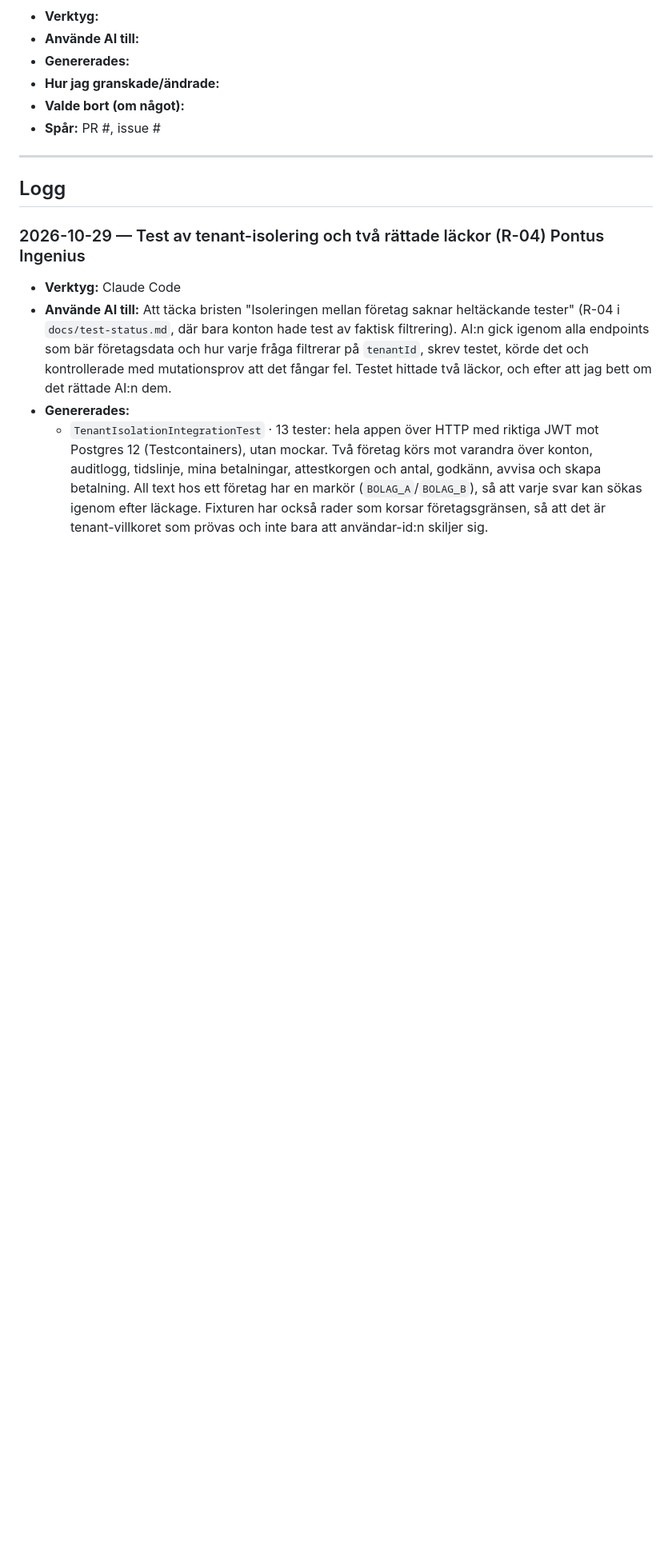
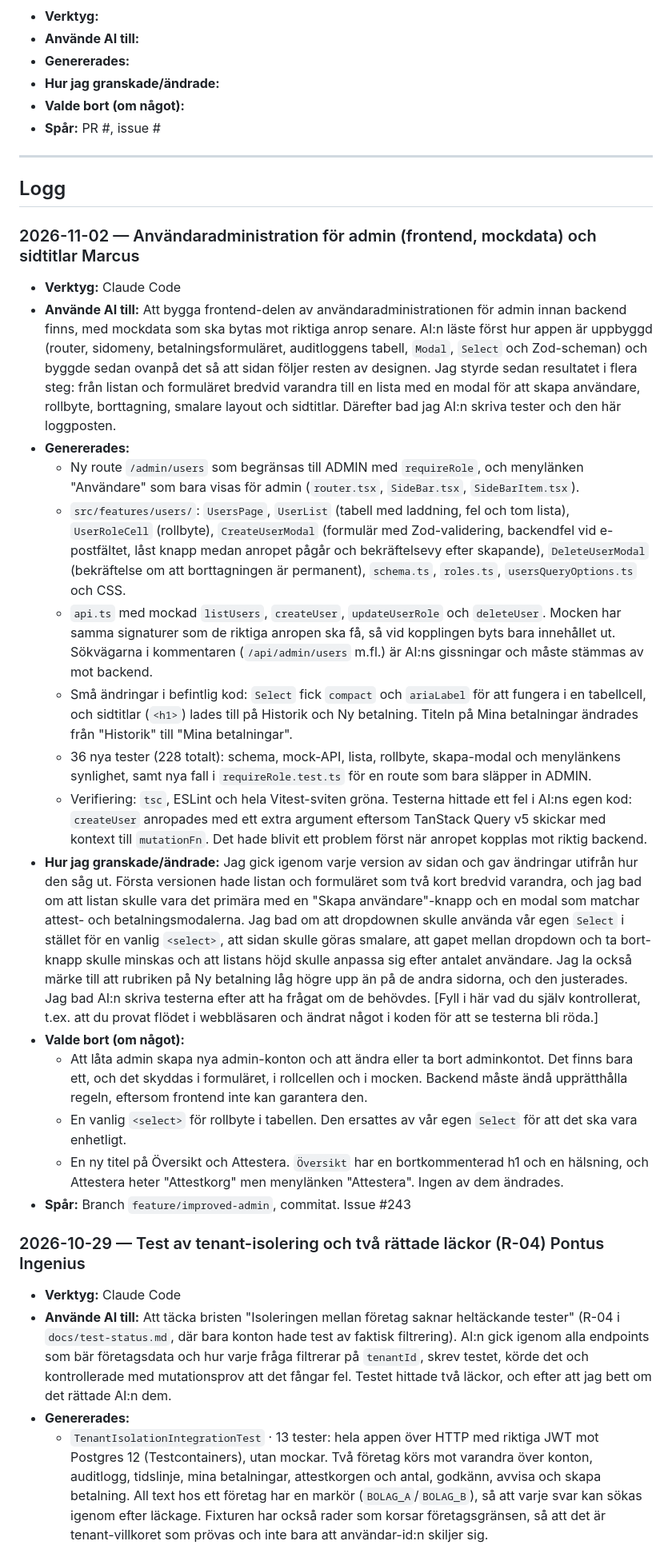
Before and after one commit to chas-challenge-2026/seb-java-team3, a Markdown page: docs/ai-usage.md, the part around the change. Shown at 80% size. Drawn GitHub-style; blank space fills up the shorter version.

Commit message:
ai-usage uppdaterat

```diff
--- a/docs/ai-usage.md
+++ b/docs/ai-usage.md
@@ -25,6 +25,24 @@ Kopiera raderna mellan strecken, klistra in högst upp i loggen, fyll i. Radera
 ---
 
 ## Logg
+
+### 2026-11-02 — Användaradministration för admin (frontend, mockdata) och sidtitlar Marcus
+- **Verktyg:** Claude Code
+- **Använde AI till:** Att bygga frontend-delen av användaradministrationen för admin innan backend finns, med mockdata som ska bytas mot riktiga anrop senare. AI:n läste först hur appen är uppbyggd (router, sidomeny, betalningsformuläret, auditloggens tabell, `Modal`, `Select` och Zod-scheman) och byggde sedan ovanpå det så att sidan följer resten av designen. Jag styrde sedan resultatet i flera steg: från listan och formuläret bredvid varandra till en lista med en modal för att skapa användare, rollbyte, borttagning, smalare layout och sidtitlar. Därefter bad jag AI:n skriva tester och den här loggposten.
+- **Genererades:**
+  - Ny route `/admin/users` som begränsas till ADMIN med `requireRole`, och menylänken "Användare" som bara visas för admin (`router.tsx`, `SideBar.tsx`, `SideBarItem.tsx`).
+  - `src/features/users/`: `UsersPage`, `UserList` (tabell med laddning, fel och tom lista), `UserRoleCell` (rollbyte), `CreateUserModal` (formulär med Zod-validering, backendfel vid e-postfältet, låst knapp medan anropet pågår och bekräftelsevy efter skapande), `DeleteUserModal` (bekräftelse om att borttagningen är permanent), `schema.ts`, `roles.ts`, `usersQueryOptions.ts` och CSS.
+  - `api.ts` med mockad `listUsers`, `createUser`, `updateUserRole` och `deleteUser`. Mocken har samma signaturer som de riktiga anropen ska få, så vid kopplingen byts bara innehållet ut. Sökvägarna i kommentaren (`/api/admin/users` m.fl.) är AI:ns gissningar och måste stämmas av mot backend.
+  - Små ändringar i befintlig kod: `Select` fick `compact` och `ariaLabel` för att fungera i en tabellcell, och sidtitlar (`<h1>`) lades till på Historik och Ny betalning. Titeln på Mina betalningar ändrades från "Historik" till "Mina betalningar".
+  - 36 nya tester (228 totalt): schema, mock-API, lista, rollbyte, skapa-modal och menylänkens synlighet, samt nya fall i `requireRole.test.ts` för en route som bara släpper in ADMIN.
+  - Verifiering: `tsc`, ESLint och hela Vitest-sviten gröna. Testerna hittade ett fel i AI:ns egen kod: `createUser` anropades med ett extra argument eftersom TanStack Query v5 skickar med kontext till `mutationFn`. Det hade blivit ett problem först när anropet kopplas mot riktig backend.
+- **Hur jag granskade/ändrade:** Jag gick igenom varje version av sidan och gav ändringar utifrån hur den såg ut. Första versionen hade listan och formuläret som två kort bredvid varandra, och jag bad om att listan skulle vara det primära med en "Skapa användare"-knapp och en modal som matchar attest- och betalningsmodalerna. Jag bad om att dropdownen skulle använda vår egen `Select` i stället för en vanlig `<select>`, att sidan skulle göras smalare, att gapet mellan dropdown och ta bort-knapp skulle minskas och att listans höjd skulle anpassa sig efter antalet användare. Jag la också märke till att rubriken på Ny betalning låg högre upp än på de andra sidorna, och den justerades. Jag bad AI:n skriva testerna efter att ha frågat om de behövdes. [Fyll i här vad du själv kontrollerat, t.ex. att du provat flödet i webbläsaren och ändrat något i koden för att se testerna bli röda.]
+- **Valde bort (om något):**
+  - Att låta admin skapa nya admin-konton och att ändra eller ta bort adminkontot. Det finns bara ett, och det skyddas i formuläret, i rollcellen och i mocken. Backend måste ändå upprätthålla regeln, eftersom frontend inte kan garantera den.
+  - En vanlig `<select>` för rollbyte i tabellen. Den ersattes av vår egen `Select` för att det ska vara enhetligt.
+  - En ny titel på Översikt och Attestera. `Översikt` har en bortkommenterad h1 och en hälsning, och Attestera heter "Attestkorg" men menylänken "Attestera". Ingen av dem ändrades.
+- **Spår:** Branch `feature/improved-admin`, commitat. Issue #243
+
 
 ### 2026-10-29 — Test av tenant-isolering och två rättade läckor (R-04) Pontus Ingenius
 - **Verktyg:** Claude Code
```
